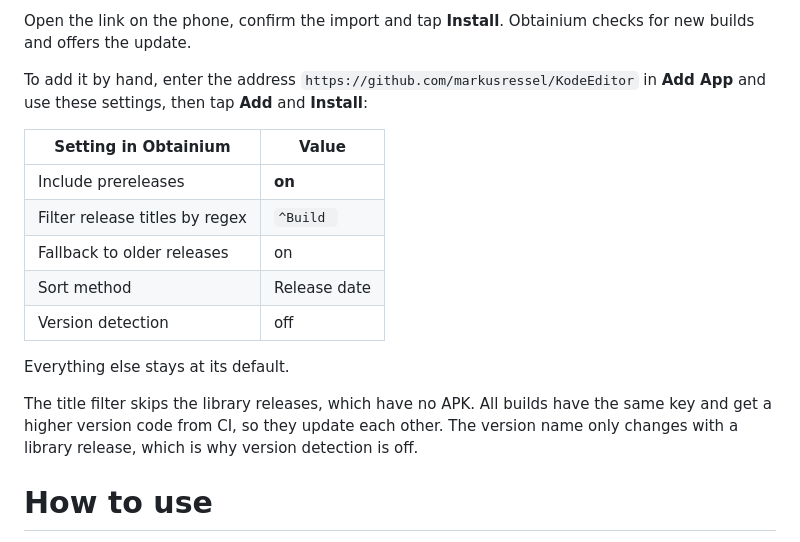
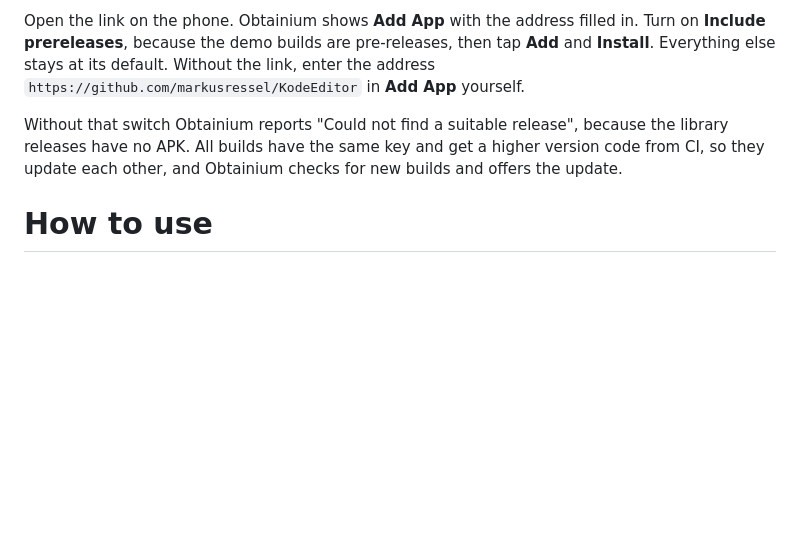
Before and after one commit to markusressel/KodeEditor, a Markdown page: README.md, the part around one of its changes. GitHub-like rendering; blank space fills up the shorter version.

Commit message:
use the add screen of obtainium with a badge in the readme (#130)
Co-authored-by: Claude Opus 5.5 <noreply@anthropic.com>

```diff
--- a/README.md
+++ b/README.md
@@ -25,23 +25,11 @@ The easiest way to install and update it is [Obtainium](https://github.com/Imran
 
-Open the link on the phone, confirm the import and tap **Install**. Obtainium checks for new builds and offers the
-update.
+Open the link on the phone. Obtainium shows **Add App** with the address filled in. Turn on **Include prereleases**,
+because the demo builds are pre-releases, then tap **Add** and **Install**. Everything else stays at its default. Without
+the link, enter the address `https://github.com/markusressel/KodeEditor` in **Add App** yourself.
 
-To add it by hand, enter the address `https://github.com/markusressel/KodeEditor` in **Add App** and use these settings,
-then tap **Add** and **Install**:
-
-| Setting in Obtainium | Value |
-|---|---|
-| Include prereleases | **on** |
-| Filter release titles by regex | `^Build ` |
-| Fallback to older releases | on |
-| Sort method | Release date |
-| Version detection | off |
-
-Everything else stays at its default.
-
-The title filter skips the library releases, which have no APK. All builds have the same key and get a higher version
-code from CI, so they update each other. The version name only changes with a library release, which is why version
-detection is off.
+Without that switch Obtainium reports "Could not find a suitable release", because the library releases have no APK.
+All builds have the same key and get a higher version code from CI, so they update each other, and Obtainium checks for
+new builds and offers the update.
 
 # How to use
 Have a look at the demo app (`app`  module) for a complete sample.
```
Also changed, not shown: other parts of README.md (+1 -1 lines), screenshot/badge_obtainium.png (added).
